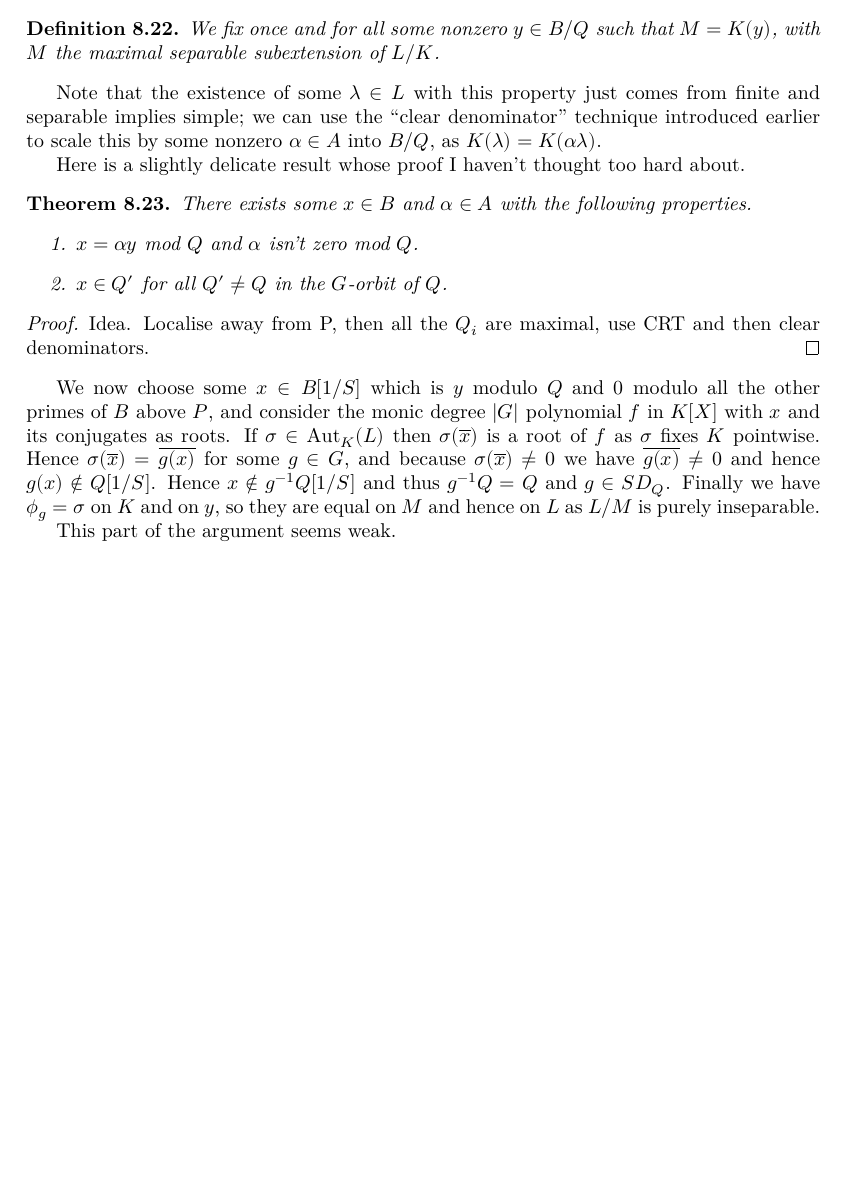
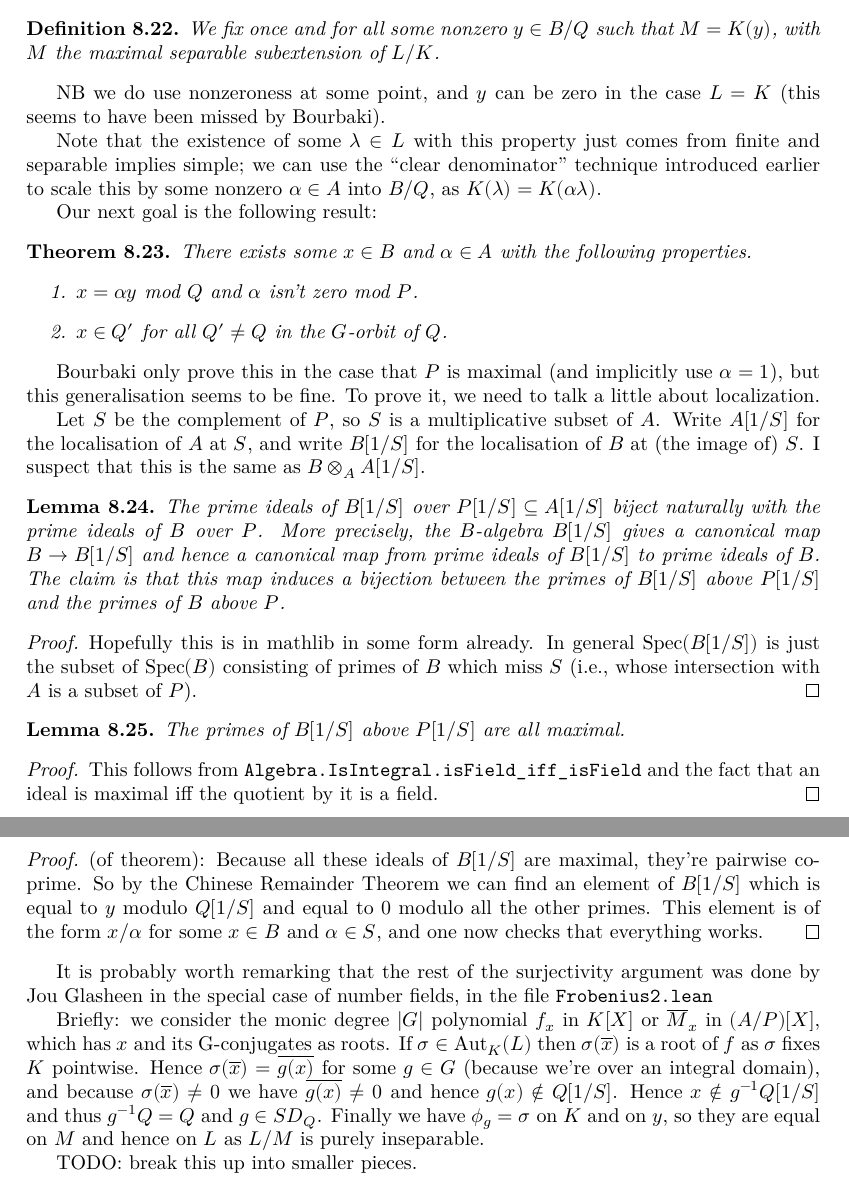
Before and after one commit to ImperialCollegeLondon/FLT, a LaTeX thesis (blueprint/src/print.tex, which reads blueprint/src/chapter/FrobeniusProject.tex): part of page 39 of 49 before the commit and two parts of pages 39 and 40 of 50 after it, the two joined at a grey line, cut so that both start at the same text, the shorter picture padded with empty space. Compiled offline with XeLaTeX.

Commit message:
add more details to blueprint about Frobenius project (#150)

```diff
--- a/blueprint/src/chapter/FrobeniusProject.tex
+++ b/blueprint/src/chapter/FrobeniusProject.tex
@@ -340,30 +340,69 @@ Note that $L/K$ might not be separable and might have infinite degree. However
   with $M$ the maximal separable subextension of $L/K$.
 \end{definition}
 
+NB we do use nonzeroness at some point, and $y$ can be zero in the case $L=K$
+(this seems to have been missed by Bourbaki).
+
 Note that the existence of some $\lambda\in L$ with this property just comes from finite
 and separable implies simple; we can use the ``clear denominator'' technique introduced
 earlier to scale this by some nonzero $\alpha\in A$ into $B/Q$, as
 $K(\lambda)=K(\alpha\lambda)$.
 
-Here is a slightly delicate result whose proof I haven't thought too hard about.
+Our next goal is the following result:
 \begin{theorem} There exists some $x\in B$ and $\alpha\in A$ with the following
   properties.
   \begin{enumerate}
-  \item $x=\alpha y$ mod $Q$ and $\alpha$ isn't zero mod $Q$.
+  \item $x=\alpha y$ mod $Q$ and $\alpha$ isn't zero mod $P$.
   \item $x\in Q'$ for all $Q'\not=Q$ in the $G$-orbit of $Q$.
   \end{enumerate}
 \end{theorem}
+
+Bourbaki only prove this in the case that $P$ is maximal (and implicitly use $\alpha=1$),
+but this generalisation seems to be fine. To prove it, we need to talk a little about localization.
+
+Let $S$ be the complement of $P$, so $S$ is a multiplicative subset of $A$.
+Write $A[1/S]$ for the localisation of $A$ at $S$, and write $B[1/S]$
+for the localisation of $B$ at (the image of) $S$. I suspect that this is the
+same as $B\otimes_AA[1/S]$.
+
+\begin{lemma}
+  The prime ideals of $B[1/S]$ over $P[1/S] \subseteq A[1/S]$ biject naturally with
+  the prime ideals of $B$ over $P$. More precisely, the $B$-algebra $B[1/S]$
+  gives a canonical map $B\to B[1/S]$ and hence a canonical map from prime ideals
+  of $B[1/S]$ to prime ideals of $B$. The claim is that this map induces
+  a bijection between the primes of $B[1/S]$ above $P[1/S]$ and the primes
+  of $B$ above $P$.
+\end{lemma}
 \begin{proof}
-  Idea. Localise away from P, then all the $Q_i$ are maximal, use CRT and then clear denominators.
+  Hopefully this is in mathlib in some form already. In general $\Spec(B[1/S])$ is just the subset of $\Spec(B)$
+  consisting of primes of $B$ which miss $S$ (i.e., whose intersection with $A$ is a subset of $P$).
 \end{proof}
 
-We now choose some $x\in B[1/S]$ which is $y$ modulo $Q$ and $0$ modulo all the other
-primes of $B$ above $P$, and consider the monic degree $|G|$ polynomial $f$ in $K[X]$
-with $x$ and its conjugates as roots. If $\sigma\in\Aut_K(L)$ then $\sigma(\overline{x})$
+\begin{lemma}
+  The primes of $B[1/S]$ above $P[1/S]$ are all maximal.
+\end{lemma}
+\begin{proof}
+  This follows from {\tt Algebra.IsIntegral.isField\_iff\_isField} and the fact
+  that an ideal is maximal iff the quotient by it is a field.
+\end{proof}
+
+\begin{proof}(of theorem):
+Because all these ideals of $B[1/S]$ are maximal, they're pairwise coprime.
+So by the Chinese Remainder Theorem we can find an element of $B[1/S]$ which
+is equal to $y$ modulo $Q[1/S]$ and equal to $0$ modulo all the other primes.
+This element is of the form $x/\alpha$ for some $x\in B$ and $\alpha\in S$,
+and one now checks that everything works.
+\end{proof}
+
+It is probably worth remarking that the rest of the surjectivity argument was done
+by Jou Glasheen in the special case of number fields, in the file {\tt Frobenius2.lean}
+
+Briefly: we consider the monic degree $|G|$ polynomial $f_x$ in $K[X]$ or $\overline{M}_x$ in $(A/P)[X]$,
+which has $x$ and its G-conjugates as roots. If $\sigma\in\Aut_K(L)$ then $\sigma(\overline{x})$
 is a root of $f$ as $\sigma$ fixes $K$ pointwise. Hence $\sigma(\overline{x})=\overline{g(x)}$
-for some $g\in G$, and because $\sigma(\overline{x})\not=0$ we have $\overline{g(x)}\not=0$
+for some $g\in G$ (because we're over an integral domain), and because $\sigma(\overline{x})\not=0$ we have $\overline{g(x)}\not=0$
 and hence $g(x)\notin Q[1/S]$. Hence $x\notin g^{-1} Q[1/S]$ and thus $g^{-1}Q=Q$ and $g\in SD_Q$.
 Finally we have $\phi_g=\sigma$ on $K$ and on $y$, so they are equal on $M$ and hence on $L$ as
 $L/M$ is purely inseparable.
 
-This part of the argument seems weak.
+TODO: break this up into smaller pieces.
```
Also changed, not shown: 2 other files.
